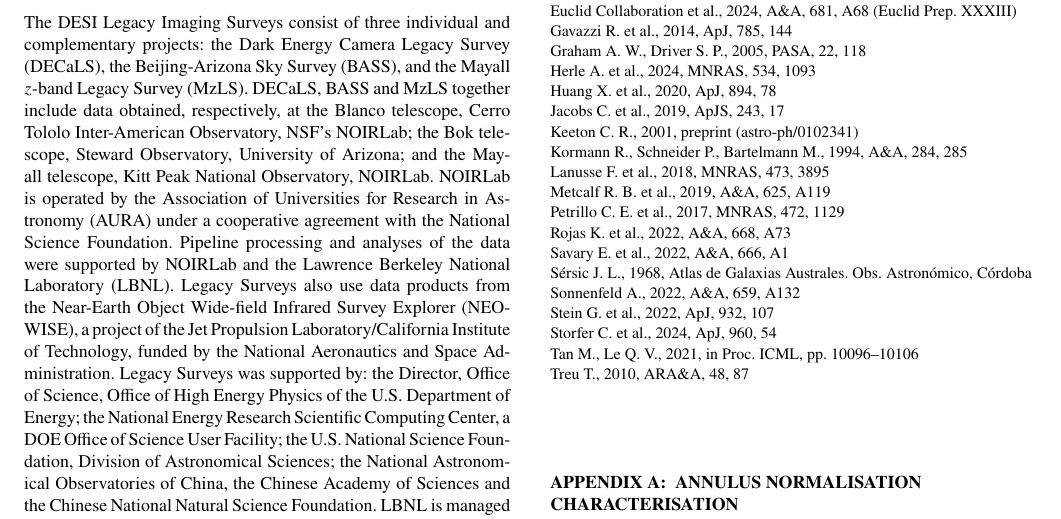
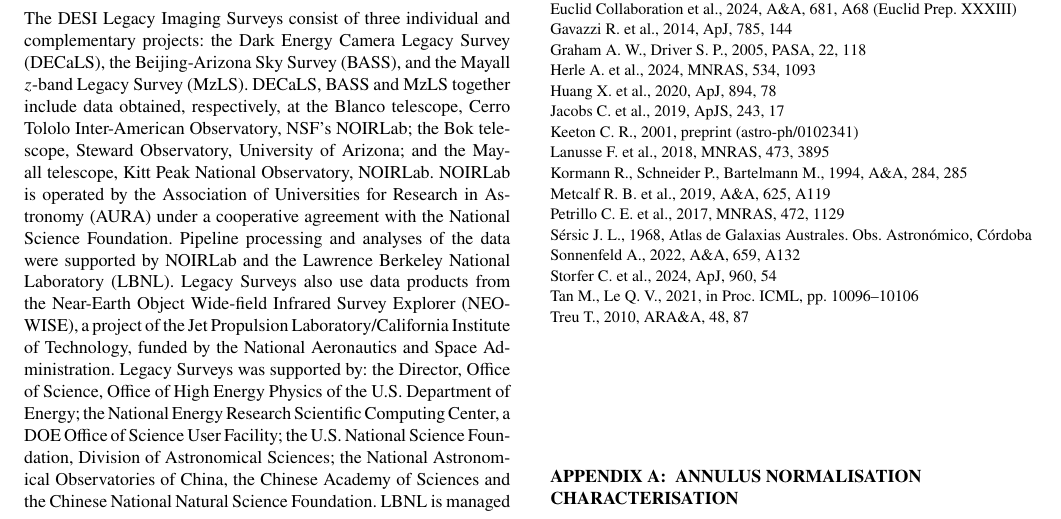
Before and after one commit to aditrivaishnavi/stronglens-realism-gap, a LaTeX paper (paper/balaji_johnson_2026_mnras.tex): part of page 13 of 14, cut so that both start at the same text. Compiled offline with pdfLaTeX; a LaTeX package or settings file that is missing is left out.

Commit message:
Rename manuscript, restore Lanusse 2018, trim citation cluster
Rename mnras_merged_draft.tex to balaji_johnson_2026_mnras.tex.
Restore Lanusse et al. 2018 (CMU DeepLens) to the introduction
citation cluster; final cluster is Petrillo 2017, Lanusse 2018,
Jacobs 2019, Canameras 2021, Storfer 2024. Rebuild submission zip.

```diff
--- a/paper/mnras_merged_draft.tex
+++ b/paper/balaji_johnson_2026_mnras.tex
@@ -627,15 +627,12 @@ The injection pipeline code, selection function grid results (per-cell completen
 \bibitem[\protect\citeauthoryear{Huang et al.}{2020}]{Huang2020} Huang X. et al., 2020, ApJ, 894, 78
 \bibitem[\protect\citeauthoryear{Jacobs et al.}{2019}]{Jacobs2019} Jacobs C. et al., 2019, ApJS, 243, 17
 \bibitem[\protect\citeauthoryear{Keeton}{2001}]{Keeton2001} Keeton C.~R., 2001, preprint (astro-ph/0102341)
+\bibitem[\protect\citeauthoryear{Lanusse et al.}{2018}]{Lanusse2018} Lanusse F. et al., 2018, MNRAS, 473, 3895
 \bibitem[\protect\citeauthoryear{Kormann, Schneider \& Bartelmann}{1994}]{Kormann1994} Kormann R., Schneider P., Bartelmann M., 1994, A\&A, 284, 285
-\bibitem[\protect\citeauthoryear{Lanusse et al.}{2018}]{Lanusse2018} Lanusse F. et al., 2018, MNRAS, 473, 3895
 \bibitem[\protect\citeauthoryear{Metcalf et al.}{2019}]{Metcalf2019} Metcalf R.~B. et al., 2019, A\&A, 625, A119
 \bibitem[\protect\citeauthoryear{Petrillo et al.}{2017}]{Petrillo2017} Petrillo C.~E. et al., 2017, MNRAS, 472, 1129
-\bibitem[\protect\citeauthoryear{Rojas et al.}{2022}]{Rojas2022} Rojas K. et al., 2022, A\&A, 668, A73
-\bibitem[\protect\citeauthoryear{Savary et al.}{2022}]{Savary2022} Savary E. et al., 2022, A\&A, 666, A1
 \bibitem[\protect\citeauthoryear{S\'{e}rsic}{1968}]{Sersic1968} S\'{e}rsic J.~L., 1968, Atlas de Galaxias Australes. Obs.\ Astron\'{o}mico, C\'{o}rdoba
 \bibitem[\protect\citeauthoryear{Sonnenfeld}{2022}]{Sonnenfeld2022} Sonnenfeld A., 2022, A\&A, 659, A132
-\bibitem[\protect\citeauthoryear{Stein et al.}{2022}]{Stein2022} Stein G. et al., 2022, ApJ, 932, 107
 \bibitem[\protect\citeauthoryear{Storfer et al.}{2024}]{Storfer2024} Storfer C. et al., 2024, ApJ, 960, 54
 \bibitem[\protect\citeauthoryear{Tan \& Le}{2021}]{TanLe2021} Tan M., Le Q.~V., 2021, in Proc.\ ICML, pp.\ 10096--10106
 \bibitem[\protect\citeauthoryear{Treu}{2010}]{Treu2010} Treu T., 2010, ARA\&A, 48, 87
```
Also changed, not shown: paper/balaji_johnson_2026_mnras.pdf (added), paper/mnras_merged_draft.pdf (deleted), paper/balaji_johnson_2026_mnras.tex (2 more changed lines), 1 other file.
